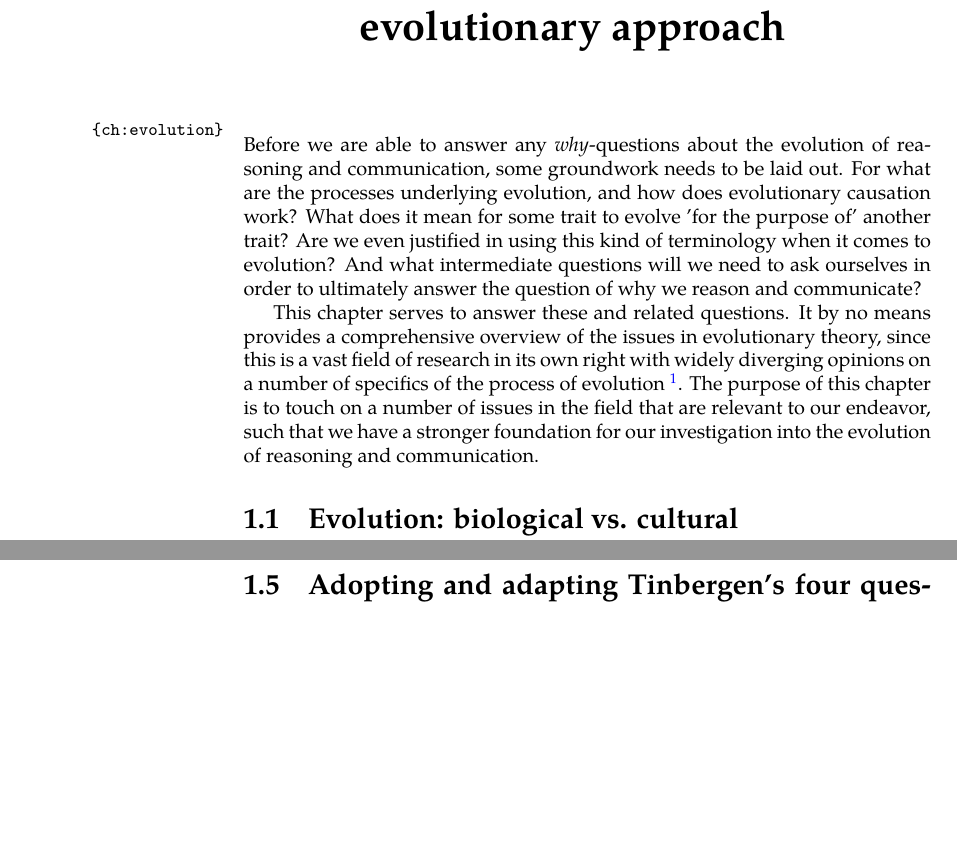
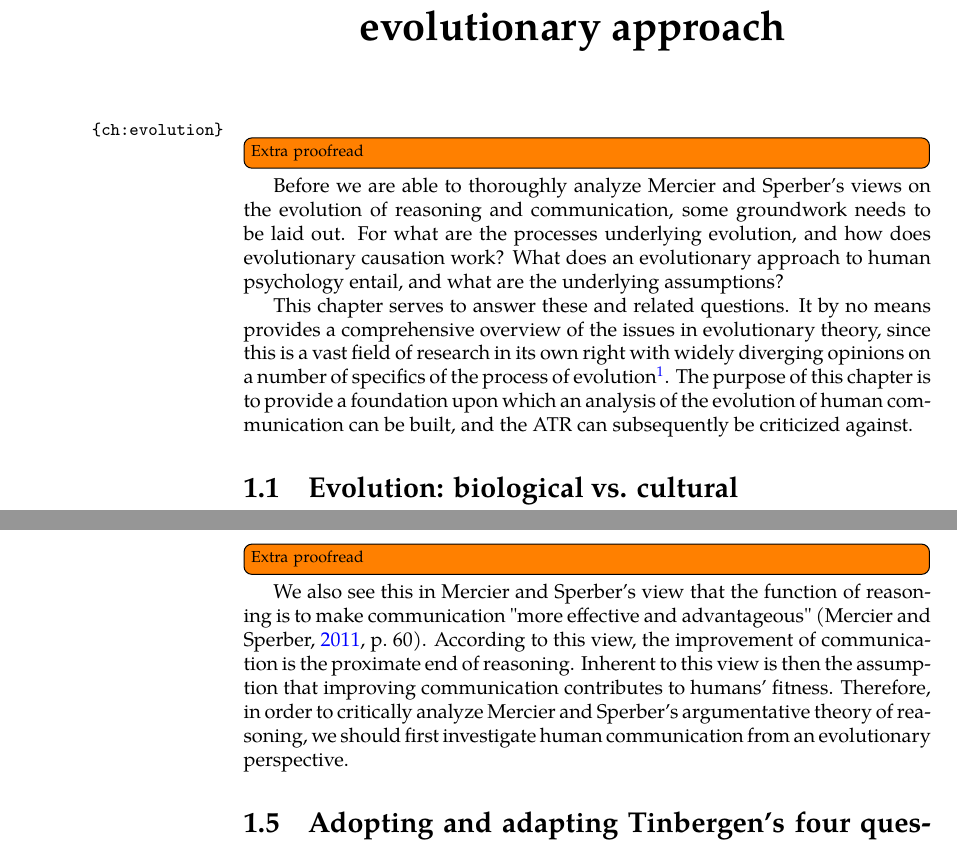
Before and after one commit to flijnzaad/master-thesis, a LaTeX thesis (main.tex, which reads chapters/1_methodology.tex): two parts of pages 7 and 13 of 56 before the commit and two parts of pages 7 and 13 of 55 after it, joined at a grey line, cut so that both start at the same text, the shorter picture padded with empty space. The pictures show the PDF file main.pdf that the author committed with the source.

Commit message:
'Finished' Chapter 1 (before final proofread)

```diff
--- a/chapters/1_methodology.tex
+++ b/chapters/1_methodology.tex
@@ -1,10 +1,12 @@
 \chapter{The chicken and the egg: the evolutionary approach}
 \label{ch:evolution}
 
-Before we are able to answer any \emph{why}-questions about the evolution of reasoning and communication, some groundwork needs to be laid out. For what are the processes underlying evolution, and how does evolutionary causation work? What does it mean for some trait to evolve 'for the purpose of' another trait? Are we even justified in using this kind of terminology when it comes to evolution? And what intermediate questions will we need to ask ourselves in order to ultimately answer the question of why we reason and communicate?
+\todo[inline]{Extra proofread}
 
-This chapter serves to answer these and related questions. It by no means provides a comprehensive overview of the issues in evolutionary theory, since this is a vast field of research in its own right with widely diverging opinions on a number of specifics of the process of evolution \footnote{See \citet{Ariew02} and \citet{UllerLaland19} for an overview of topics in evolutionary theory and evolutionary causation.}.
-The purpose of this chapter is to touch on a number of issues in the field that are relevant to our endeavor, such that we have a stronger foundation for our investigation into the evolution of reasoning and communication.
+Before we are able to thoroughly analyze Mercier and Sperber's views on the evolution of reasoning and communication, some groundwork needs to be laid out. For what are the processes underlying evolution, and how does evolutionary causation work? What does an evolutionary approach to human psychology entail, and what are the underlying assumptions?
+
+This chapter serves to answer these and related questions. It by no means provides a comprehensive overview of the issues in evolutionary theory, since this is a vast field of research in its own right with widely diverging opinions on a number of specifics of the process of evolution\footnote{See \citet{Ariew02} and \citet{UllerLaland19} for an overview of topics in evolutionary theory and evolutionary causation.}.
+The purpose of this chapter is to provide a foundation upon which an analysis of the evolution of human communication can be built, and the ATR can subsequently be criticized against.
 
 \section{Evolution: biological vs. cultural}
 \label{sec:evo-bio-culture}
@@ -111,6 +110,11 @@ In this respect, the evolutionary process of adaptation merits a teleological ex
 
 The distinction between proximate and ultimate causes we saw in \cref{sec:causation-evolution} can be applied to teleological explanation as well, yielding the distinction between proximate and ultimate \emph{ends} of features \citep[p.~18]{Ayala99}. The proximate end is then the 'immediate' function the feature serves (e.g. the camouflage), and the ultimate end is the reproductive success of the organism.
 
+\todo[inline]{Extra proofread}
+We also see this in Mercier and Sperber's view that the function of reasoning is to make communication "more effective and advantageous" \citep[p.~60]{MS11}.
+According to this view, the improvement of communication is the proximate end of reasoning. Inherent to this view is then the assumption that improving communication contributes to humans' fitness.
+Therefore, in order to critically analyze Mercier and Sperber's argumentative theory of reasoning, we should first investigate human communication from an evolutionary perspective.
+
 \section{Adopting and adapting Tinbergen's four questions}
 \label{sec:tinbergen}
 As mentioned in \cref{sec:causation-evolution}, \citet{Tinbergen63} proposed an influential framework of problems\footnote{In the literature \citep[e.g.][]{BatesonLaland13}, the terms 'problems' and 'questions' are used interchangeably. I will take 'problems to address' and 'questions to answer' to be synonymous, and will use these terms interchangeably.} that should be addressed if one intends to give a complete account of a behavior an animal exhibits. Let us dive more deeply into Tinbergen's framework here, as it will turn out to form a desirable foundation for the current investigations.
```
Also changed, not shown: main.pdf, chapters/1_methodology.tex (20 more changed lines).
